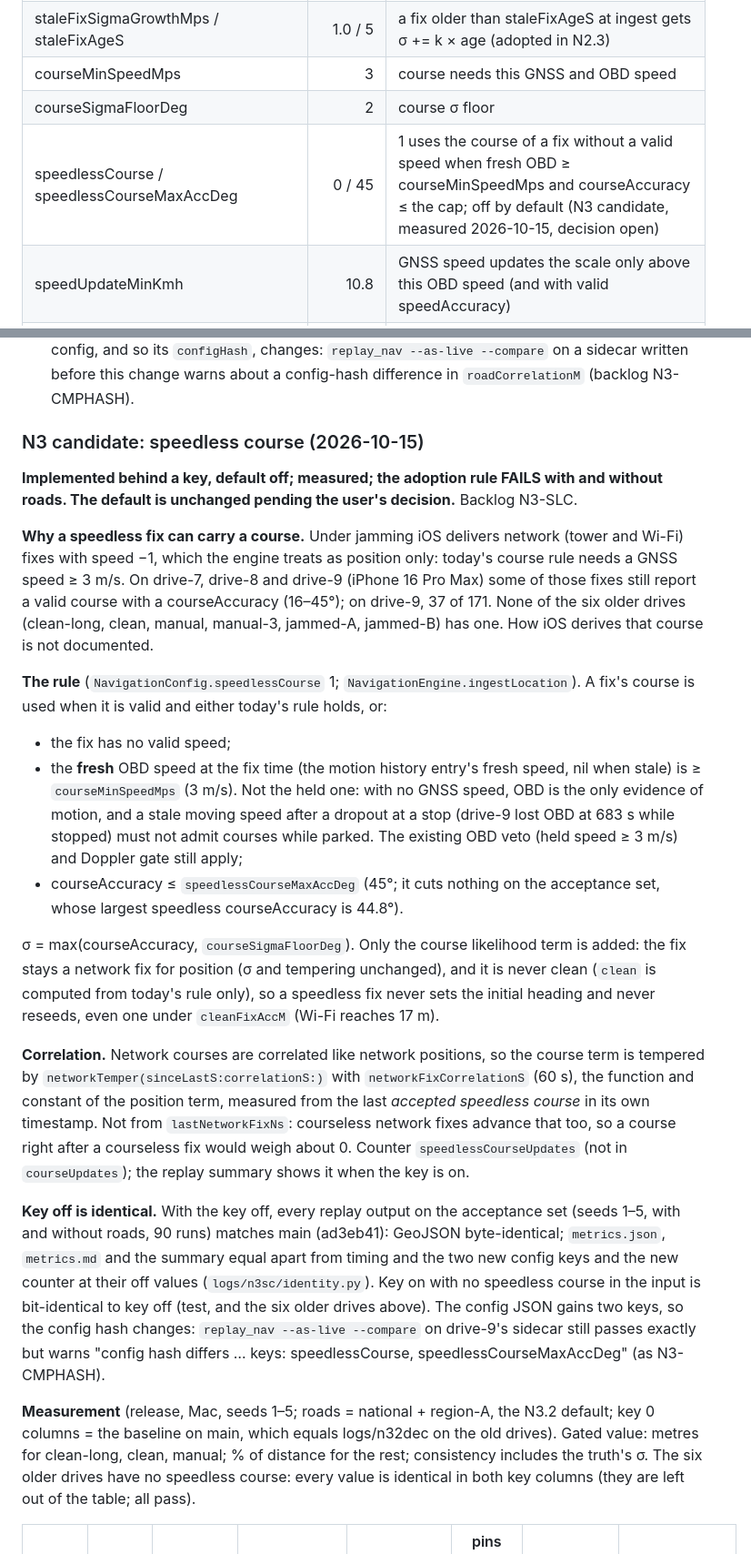
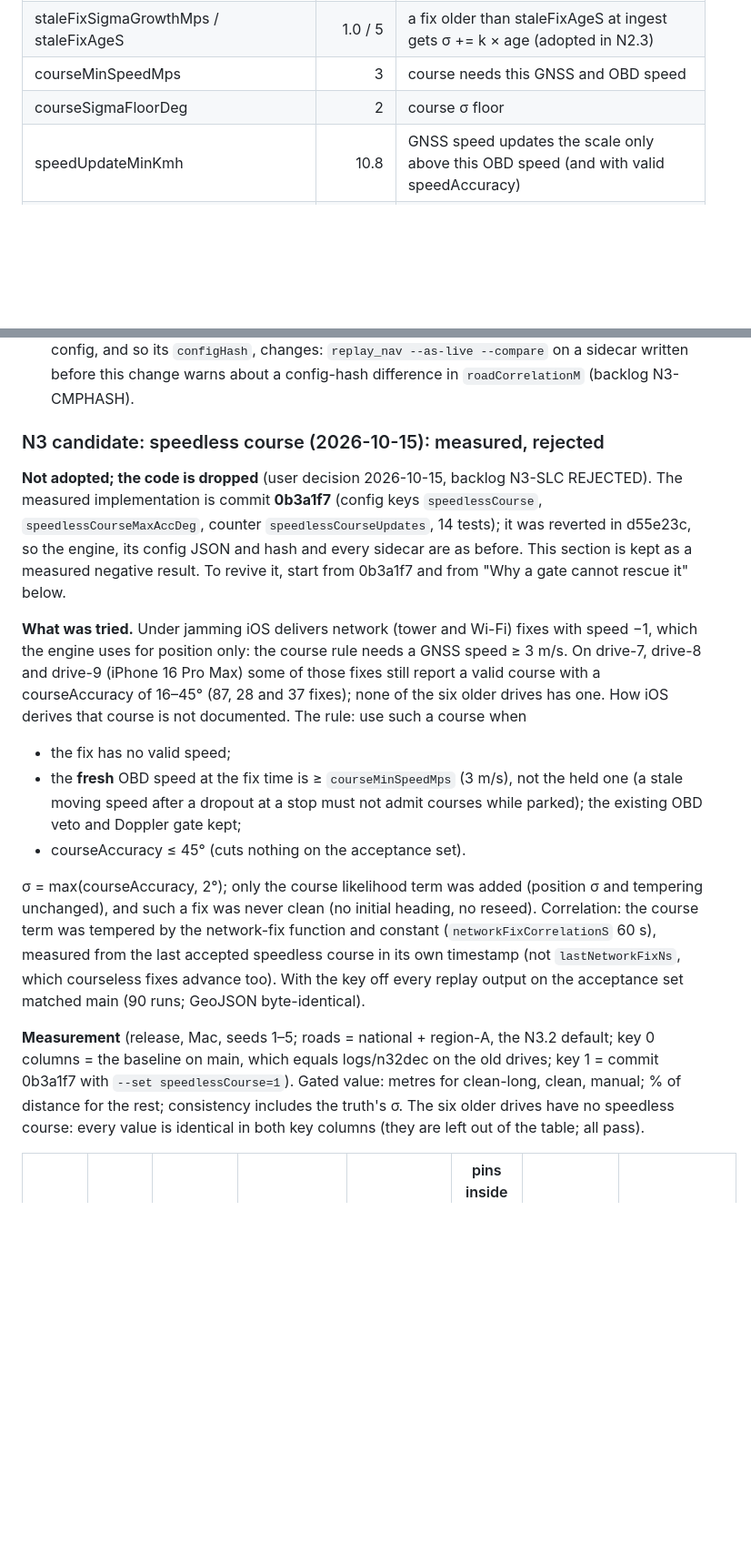
Before and after one commit to vadomen/Dead-Reck, a Markdown page: docs/NAVIGATION.md, 2 parts joined by grey strips. Shown at 91% size. GitHub-like rendering; blank space fills up the shorter version.

```diff
--- a/docs/NAVIGATION.md
+++ b/docs/NAVIGATION.md
@@ -415,7 +412,6 @@ default 100 (was 30 until 2026-10-14; N3.2 decision, below).
 | staleFixSigmaGrowthMps / staleFixAgeS | 1.0 / 5 | a fix older than staleFixAgeS at ingest gets σ += k × age (adopted in N2.3) |
 | courseMinSpeedMps | 3 | course needs this GNSS and OBD speed |
 | courseSigmaFloorDeg | 2 | course σ floor |
-| speedlessCourse / speedlessCourseMaxAccDeg | 0 / 45 | 1 uses the course of a fix without a valid speed when fresh OBD ≥ courseMinSpeedMps and courseAccuracy ≤ the cap; off by default (N3 candidate, measured 2026-10-15, decision open) |
 | speedUpdateMinKmh | 10.8 | GNSS speed updates the scale only above this OBD speed (and with valid speedAccuracy) |
 | gnssSpeedGateMps / gnssSpeedGateFraction | 2 / 0.15 | GNSS vs OBD speed agreement gate |
 | speedSigmaFloorMps | 1.0 | GNSS speed σ floor |
@@ -1945,62 +1941,42 @@ the truth's σ.
   --as-live --compare` on a sidecar written before this change warns about a
   config-hash difference in `roadCorrelationM` (backlog N3-CMPHASH).
 
-### N3 candidate: speedless course (2026-10-15)
-
-**Implemented behind a key, default off; measured; the adoption rule FAILS
-with and without roads. The default is unchanged pending the user's
-decision.** Backlog N3-SLC.
-
-**Why a speedless fix can carry a course.** Under jamming iOS delivers
-network (tower and Wi-Fi) fixes with speed −1, which the engine treats as
-position only: today's course rule needs a GNSS speed ≥ 3 m/s. On drive-7,
-drive-8 and drive-9 (iPhone 16 Pro Max) some of those fixes still report a
-valid course with a courseAccuracy (16–45°); on drive-9, 37 of 171. None of
-the six older drives (clean-long, clean, manual, manual-3, jammed-A,
-jammed-B) has one. How iOS derives that course is not documented.
-
-**The rule** (`NavigationConfig.speedlessCourse` 1;
-`NavigationEngine.ingestLocation`). A fix's course is used when it is valid
-and either today's rule holds, or:
+### N3 candidate: speedless course (2026-10-15): measured, rejected
+
+**Not adopted; the code is dropped** (user decision 2026-10-15, backlog
+N3-SLC REJECTED). The measured implementation is commit **0b3a1f7** (config
+keys `speedlessCourse`, `speedlessCourseMaxAccDeg`, counter
+`speedlessCourseUpdates`, 14 tests); it was reverted in d55e23c, so the
+engine, its config JSON and hash and every sidecar are as before. This
+section is kept as a measured negative result. To revive it, start from
+0b3a1f7 and from "Why a gate cannot rescue it" below.
+
+**What was tried.** Under jamming iOS delivers network (tower and Wi-Fi)
+fixes with speed −1, which the engine uses for position only: the course
+rule needs a GNSS speed ≥ 3 m/s. On drive-7, drive-8 and drive-9 (iPhone 16
+Pro Max) some of those fixes still report a valid course with a
+courseAccuracy of 16–45° (87, 28 and 37 fixes); none of the six older
+drives has one. How iOS derives that course is not documented. The rule:
+use such a course when
 - the fix has no valid speed;
-- the **fresh** OBD speed at the fix time (the motion history entry's
-  fresh speed, nil when stale) is ≥ `courseMinSpeedMps` (3 m/s). Not the
-  held one: with no GNSS speed, OBD is the only evidence of motion, and a
-  stale moving speed after a dropout at a stop (drive-9 lost OBD at 683 s
-  while stopped) must not admit courses while parked. The existing OBD veto
-  (held speed ≥ 3 m/s) and Doppler gate still apply;
-- courseAccuracy ≤ `speedlessCourseMaxAccDeg` (45°; it cuts nothing on the
-  acceptance set, whose largest speedless courseAccuracy is 44.8°).
-
-σ = max(courseAccuracy, `courseSigmaFloorDeg`). Only the course likelihood
-term is added: the fix stays a network fix for position (σ and tempering
-unchanged), and it is never clean (`clean` is computed from today's rule
-only), so a speedless fix never sets the initial heading and never reseeds,
-even one under `cleanFixAccM` (Wi-Fi reaches 17 m).
-
-**Correlation.** Network courses are correlated like network positions, so
-the course term is tempered by `networkTemper(sinceLastS:correlationS:)`
-with `networkFixCorrelationS` (60 s), the function and constant of the
-position term, measured from the last *accepted speedless course* in its
-own timestamp. Not from `lastNetworkFixNs`: courseless network fixes
-advance that too, so a course right after a courseless fix would weigh
-about 0. Counter `speedlessCourseUpdates` (not in `courseUpdates`); the
-replay summary shows it when the key is on.
-
-**Key off is identical.** With the key off, every replay output on the
-acceptance set (seeds 1–5, with and without roads, 90 runs) matches main
-(ad3eb41): GeoJSON byte-identical; `metrics.json`, `metrics.md` and the
-summary equal apart from timing and the two new config keys and the new
-counter at their off values (`logs/n3sc/identity.py`). Key on with no
-speedless course in the input is bit-identical to key off (test, and the
-six older drives above). The config JSON gains two keys, so the config hash
-changes: `replay_nav --as-live --compare` on drive-9's sidecar still passes
-exactly but warns "config hash differs … keys: speedlessCourse,
-speedlessCourseMaxAccDeg" (as N3-CMPHASH).
+- the **fresh** OBD speed at the fix time is ≥ `courseMinSpeedMps` (3 m/s),
+  not the held one (a stale moving speed after a dropout at a stop must not
+  admit courses while parked); the existing OBD veto and Doppler gate kept;
+- courseAccuracy ≤ 45° (cuts nothing on the acceptance set).
+
+σ = max(courseAccuracy, 2°); only the course likelihood term was added
+(position σ and tempering unchanged), and such a fix was never clean (no
+initial heading, no reseed). Correlation: the course term was tempered by
+the network-fix function and constant (`networkFixCorrelationS` 60 s),
+measured from the last accepted speedless course in its own timestamp (not
+`lastNetworkFixNs`, which courseless fixes advance too). With the key off
+every replay output on the acceptance set matched main (90 runs; GeoJSON
+byte-identical).
 
 **Measurement** (release, Mac, seeds 1–5; roads = national + region-A, the
 N3.2 default; key 0 columns = the baseline on main, which equals
-logs/n32dec on the old drives). Gated value: metres for clean-long, clean,
+logs/n32dec on the old drives; key 1 = commit 0b3a1f7 with
+`--set speedlessCourse=1`). Gated value: metres for clean-long, clean,
 manual; % of distance for the rest; consistency includes the truth's σ.
 The six older drives have no speedless course: every value is identical in
 both key columns (they are left out of the table; all pass).
```
Also changed, not shown: other parts of docs/NAVIGATION.md (+62 -55 lines), docs/BACKLOG.md (+2 -2 lines).
